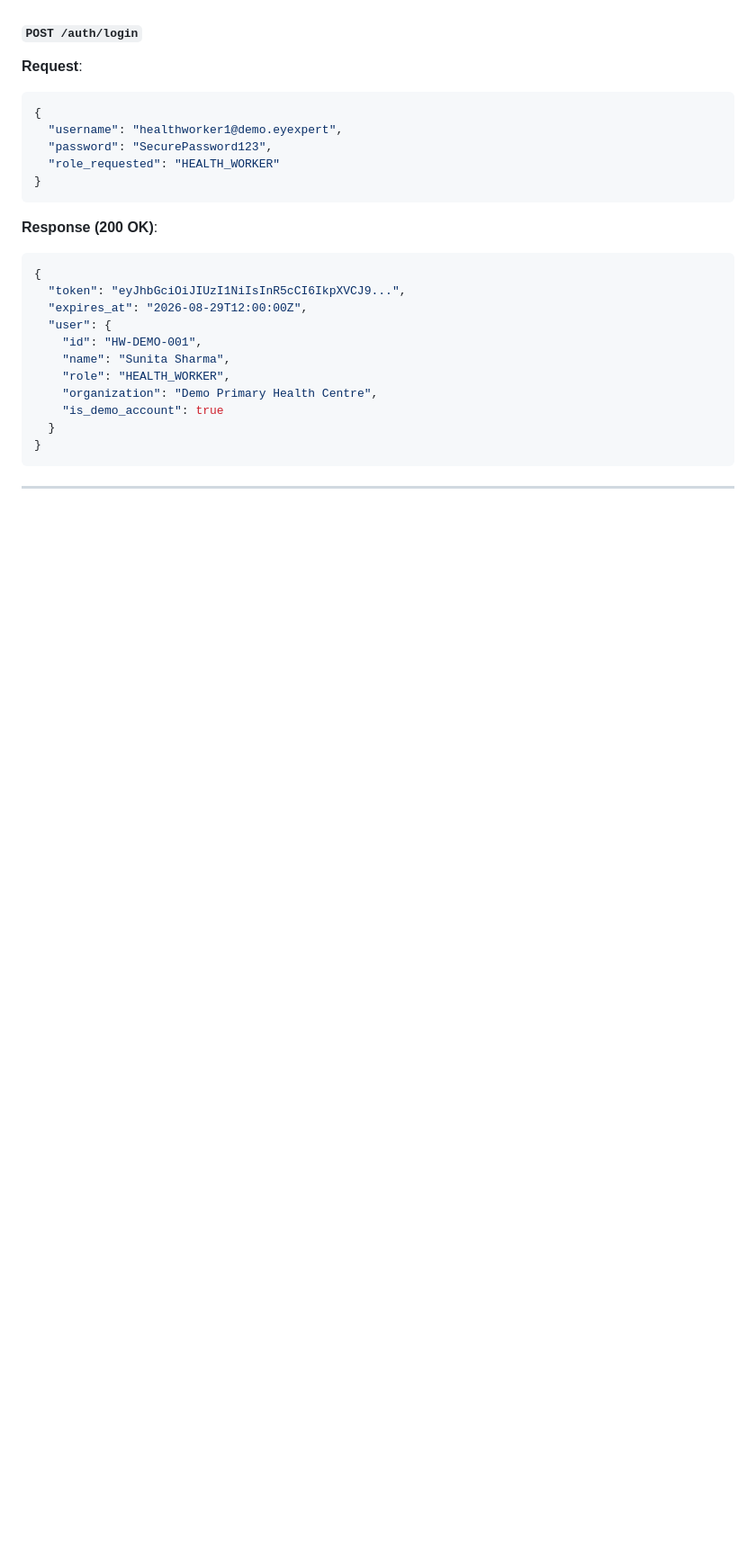
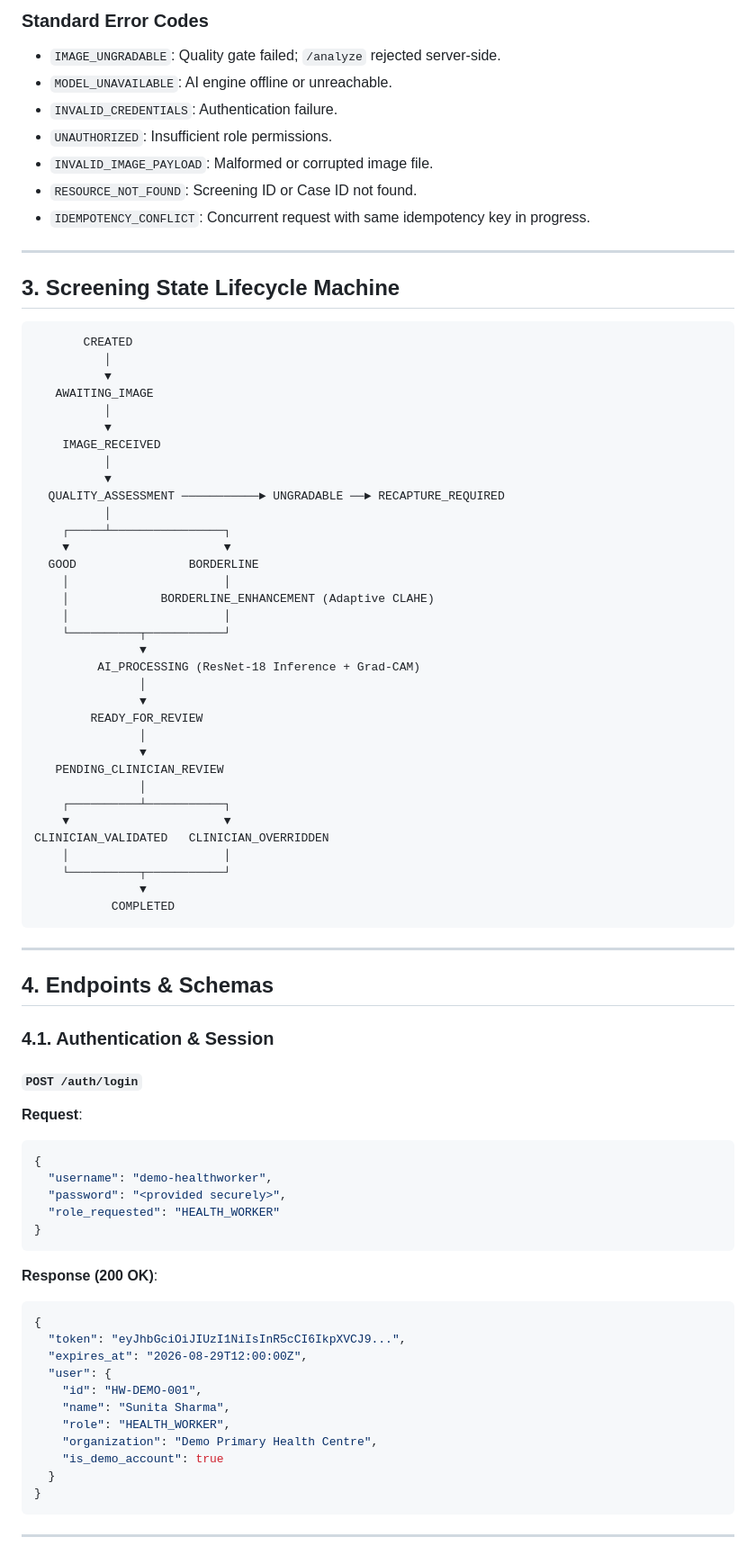
Before and after one commit to Preetdudhat03/Drishti, a Markdown page: EYEXPERT_API_CONTRACT_V1.md, the part around one of its changes. Shown at 90% size. Drawn GitHub-style; blank space fills up the shorter version.

````diff
--- a/EYEXPERT_API_CONTRACT_V1.md
+++ b/EYEXPERT_API_CONTRACT_V1.md
@@ -20,10 +40,65 @@ This document specifies the standard REST/JSON interface between the **EyeXpert
+### Standard Error Codes
+- `IMAGE_UNGRADABLE`: Quality gate failed; `/analyze` rejected server-side.
+- `MODEL_UNAVAILABLE`: AI engine offline or unreachable.
+- `INVALID_CREDENTIALS`: Authentication failure.
+- `UNAUTHORIZED`: Insufficient role permissions.
+- `INVALID_IMAGE_PAYLOAD`: Malformed or corrupted image file.
+- `RESOURCE_NOT_FOUND`: Screening ID or Case ID not found.
+- `IDEMPOTENCY_CONFLICT`: Concurrent request with same idempotency key in progress.
+
+---
+
+## 3. Screening State Lifecycle Machine
+
+```text
+       CREATED
+          │
+          ▼
+   AWAITING_IMAGE
+          │
+          ▼
+    IMAGE_RECEIVED
+          │
+          ▼
+  QUALITY_ASSESSMENT ───────────► UNGRADABLE ──► RECAPTURE_REQUIRED
+          │
+    ┌─────┴────────────────┐
+    ▼                      ▼
+  GOOD                BORDERLINE
+    │                      │
+    │             BORDERLINE_ENHANCEMENT (Adaptive CLAHE)
+    │                      │
+    └──────────┬───────────┘
+               ▼
+         AI_PROCESSING (ResNet-18 Inference + Grad-CAM)
+               │
+               ▼
+        READY_FOR_REVIEW
+               │
+               ▼
+   PENDING_CLINICIAN_REVIEW
+               │
+    ┌──────────┴───────────┐
+    ▼                      ▼
+CLINICIAN_VALIDATED   CLINICIAN_OVERRIDDEN
+    │                      │
+    └──────────┬───────────┘
+               ▼
+           COMPLETED
+```
+
+---
+
+## 4. Endpoints & Schemas
+
+### 4.1. Authentication & Session
 
 #### `POST /auth/login`
 **Request**:
 ```json
 {
-  "username": "healthworker1@demo.eyexpert",
-  "password": "SecurePassword123",
+  "username": "demo-healthworker",
+  "password": "<provided securely>",
   "role_requested": "HEALTH_WORKER"
 }
 ```
````
Also changed, not shown: other parts of EYEXPERT_API_CONTRACT_V1.md (+140 -52 lines).
